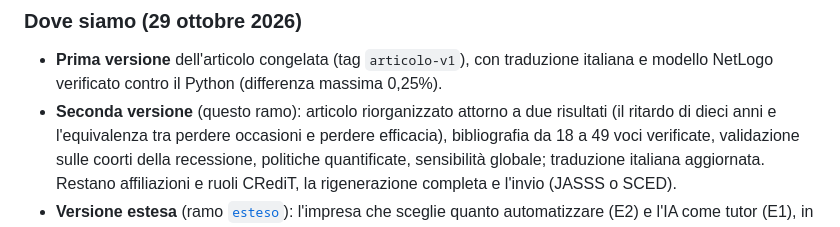
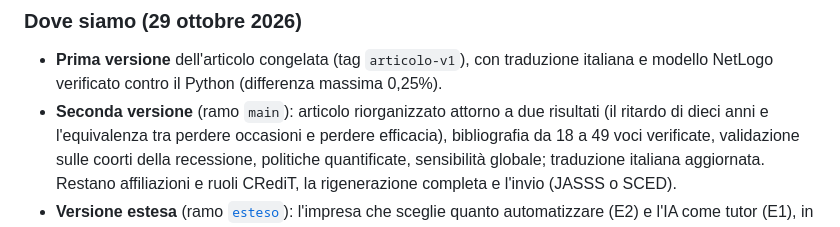
Before and after one commit to ViciusLio/skill-cliff-abm, a Markdown page: README.md, the part around the change. GitHub-like rendering.

Commit message:
README: 'ramo main' invece di 'questo ramo' (vale anche sul ramo esteso)
Co-Authored-By: Claude Opus 5.5 <noreply@anthropic.com>

```diff
--- a/README.md
+++ b/README.md
@@ -29,7 +29,7 @@ ritardati dell'intelligenza artificiale. Federico Bassi e Vincenzo Lio, lavoro i
 
 - **Prima versione** dell'articolo congelata (tag `articolo-v1`), con traduzione italiana e modello NetLogo verificato
   contro il Python (differenza massima 0,25%).
-- **Seconda versione** (questo ramo): articolo riorganizzato attorno a due risultati (il ritardo di dieci anni e
+- **Seconda versione** (ramo `main`): articolo riorganizzato attorno a due risultati (il ritardo di dieci anni e
   l'equivalenza tra perdere occasioni e perdere efficacia), bibliografia da 18 a 49 voci verificate, validazione sulle
   coorti della recessione, politiche quantificate, sensibilità globale; traduzione italiana aggiornata. Restano
   affiliazioni e ruoli CRediT, la rigenerazione completa e l'invio (JASSS o SCED).
```
